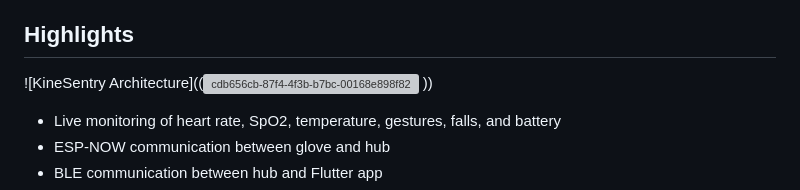
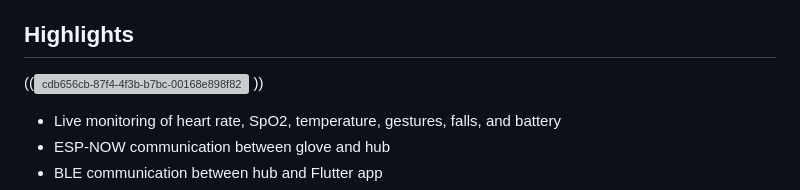
Before and after one commit to MJ05-web/KINESENTRY, a Markdown page: README.md, the part around the change. GitHub-like rendering; grey boxes are pictures that could not be loaded.

Commit message:
Fix image tag formatting in README.md

```diff
--- a/README.md
+++ b/README.md
@@ -11,7 +11,7 @@ you can safely upload the source and restore the real config later when needed.
 
 ## Highlights
 
-![KineSentry Architecture]((<img width="1491" height="1055" alt="cdb656cb-87f4-4f3b-b7bc-00168e898f82" src="https://github.com/user-attachments/assets/236ca315-e255-4c89-ba13-60cbc3bc3e07" />
+((<img width="1491" height="1055" alt="cdb656cb-87f4-4f3b-b7bc-00168e898f82" src="https://github.com/user-attachments/assets/236ca315-e255-4c89-ba13-60cbc3bc3e07" />
 ))
 
 - Live monitoring of heart rate, SpO2, temperature, gestures, falls, and battery
```
